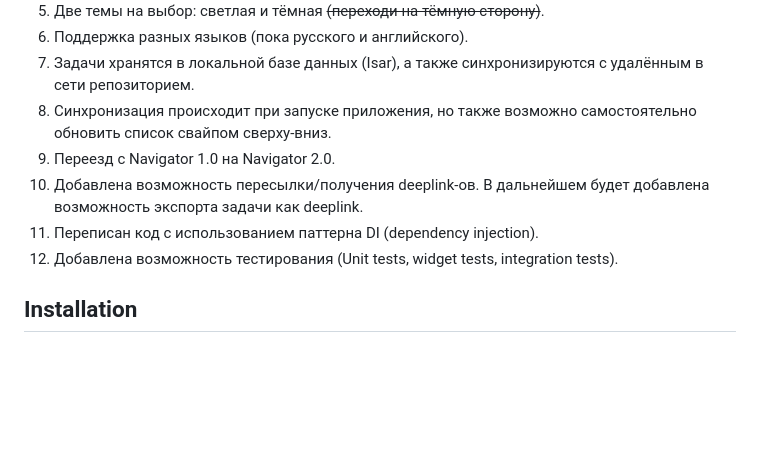
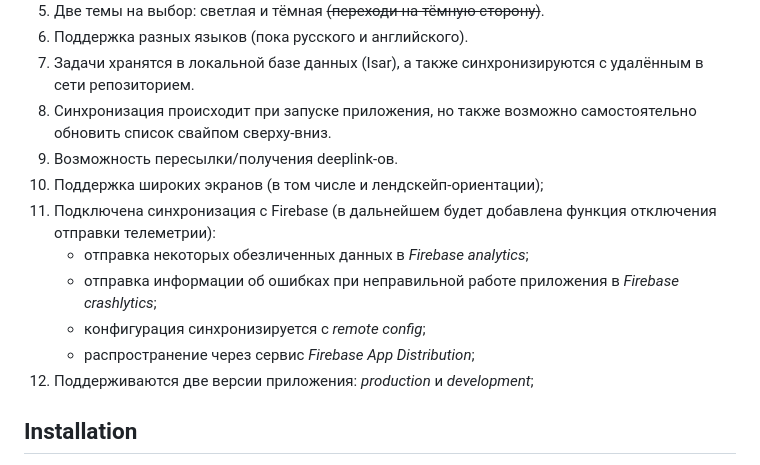
Before and after one commit to leshgun/simplify_the_task, a Markdown page: README.md, the part around one of its changes. Drawn GitHub-style; blank space fills up the shorter version.

Commit message:
add info

```diff
--- a/README.md
+++ b/README.md
@@ -14,10 +14,14 @@
 6. Поддержка разных языков (пока русского и английского).
 7. Задачи хранятся в локальной базе данных (Isar), а также синхронизируются с удалённым в сети репозиторием.
 8. Синхронизация происходит при запуске приложения, но также возможно самостоятельно обновить список свайпом сверху-вниз.
-9. Переезд с Navigator 1.0 на Navigator 2.0.
-10. Добавлена возможность пересылки/получения deeplink-ов. В дальнейшем будет добавлена возможность экспорта задачи как deeplink.
-11. Переписан код с использованием паттерна DI (dependency injection).
-12. Добавлена возможность тестирования (Unit tests, widget tests, integration tests).
+9. Возможность пересылки/получения deeplink-ов.
+10. Поддержка широких экранов (в том числе и лендскейп-ориентации);
+11. Подключена синхронизация с Firebase (в дальнейшем будет добавлена функция отключения отправки телеметрии):
+    - отправка некоторых обезличенных данных в _Firebase analytics_;
+    - отправка информации об ошибках при неправильной работе приложения в _Firebase crashlytics_;
+    - конфигурация синхронизируется с _remote config_;
+    - распространение через сервис _Firebase App Distribution_;
+12. Поддерживаются две версии приложения: _production_ и _development_;
 
 ## Installation
 
```
Also changed, not shown: other parts of README.md (+1 -1 lines).
